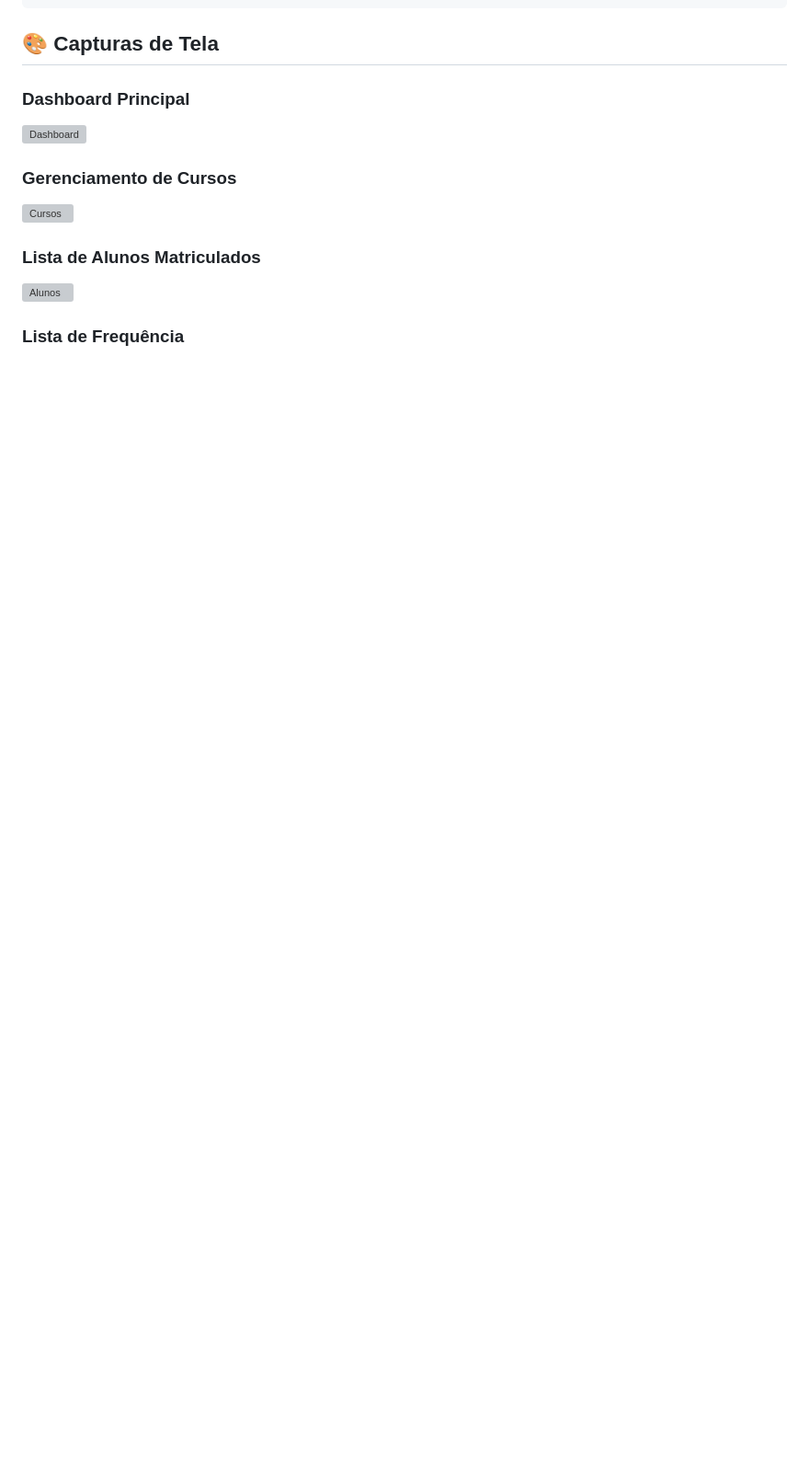
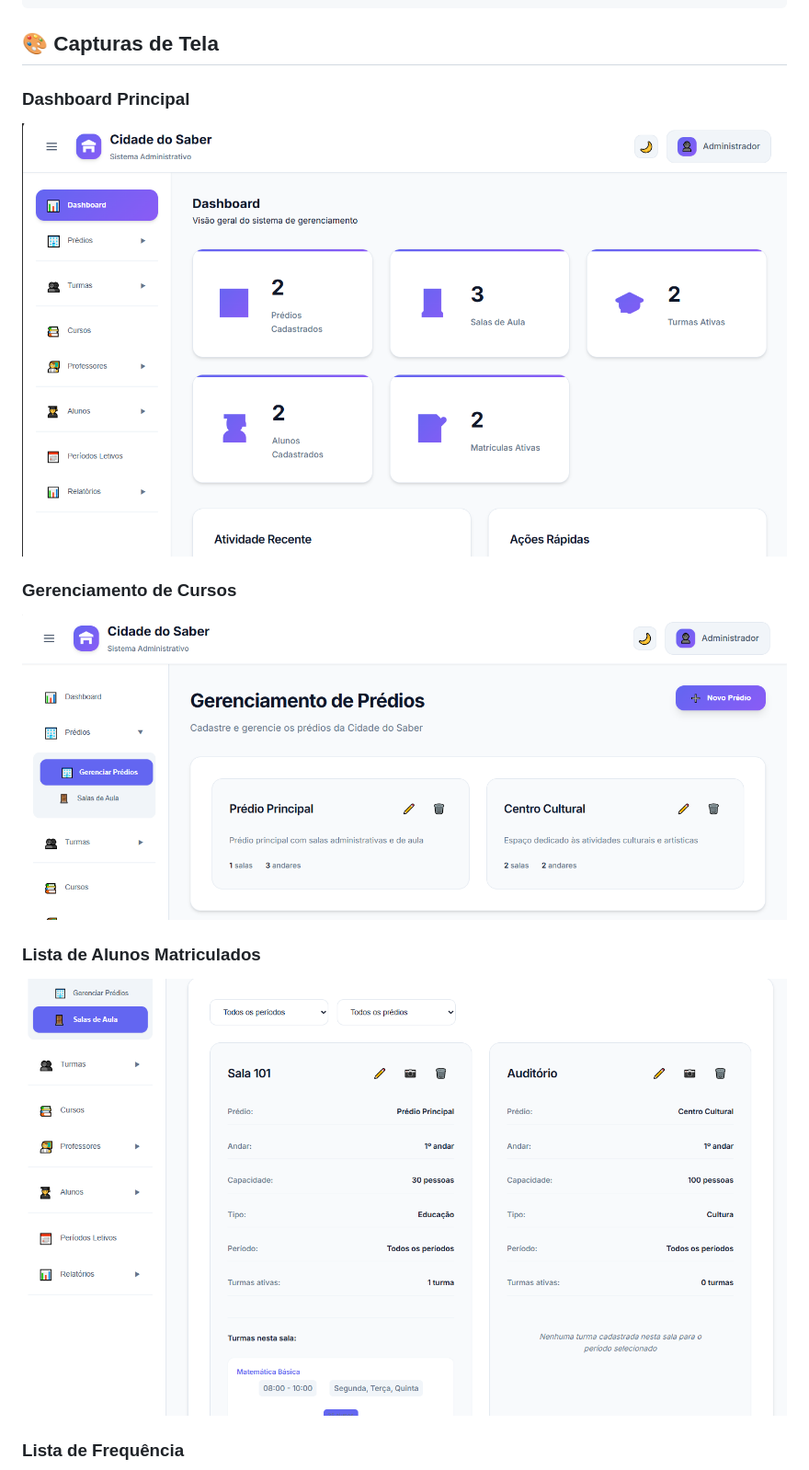
Before and after one commit to leonardolucena261/atendexp, a Markdown page: README.md, the part around one of its changes. Shown at 92% size. GitHub-like rendering; blank space fills up the shorter version; grey boxes are pictures that could not be loaded.

```diff
--- a/README.md
+++ b/README.md
@@ -190,12 +190,12 @@ sistema-gerenciamento-cursos/
 ## 🎨 Capturas de Tela
 
 ### Dashboard Principal
-![Dashboard](docs/screenshots/Screenshot_1.png)
+![Dashboard](doc/screenshots/Screenshot_1.png)
 
 ### Gerenciamento de Cursos
-![Cursos](docs/screenshots/Screenshot_2.png)
+![Cursos](doc/screenshots/Screenshot_2.png)
 
 ### Lista de Alunos Matriculados
-![Alunos](docs/screenshots/Screenshot_3.png)
+![Alunos](doc/screenshots/Screenshot_3.png)
 
 ### Lista de Frequência
```
Also changed, not shown: other parts of README.md (+1 -1 lines).
